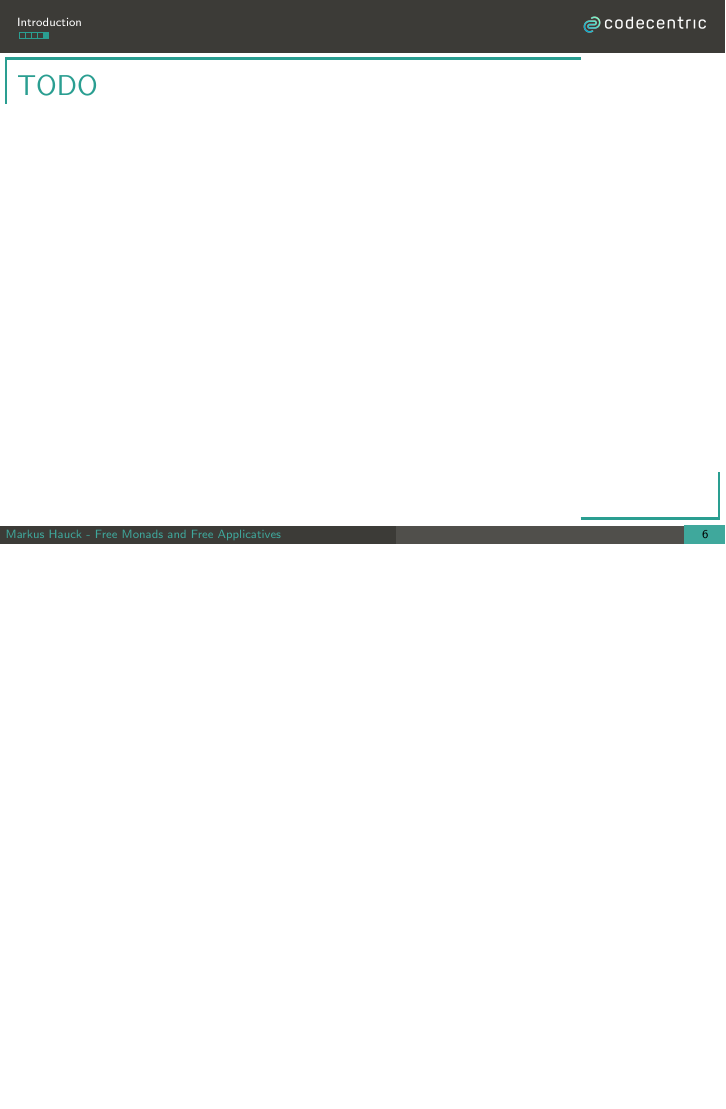
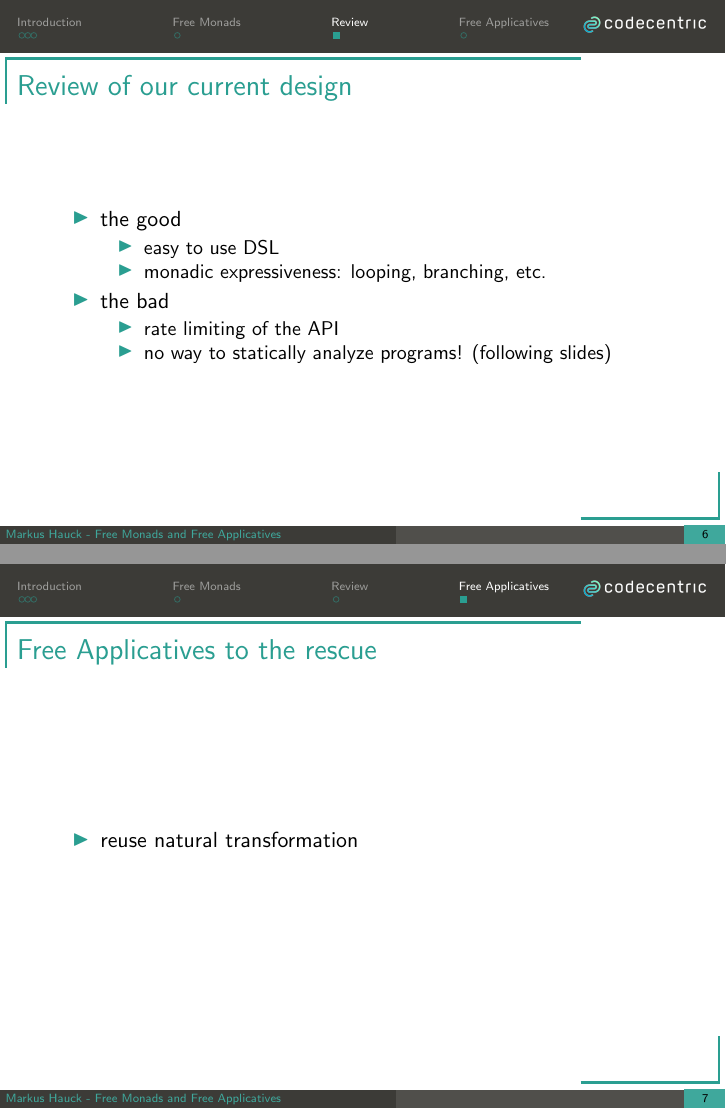
Before and after one commit to markus1189/flatmap-oslo-2016, LaTeX slides (presentation/slides.tex): page 6 of 6 before the commit and pages 6 and 7 of 7 after it, the two joined at a grey line, the shorter picture padded with empty space. Compiled offline with pdfLaTeX.

Commit message:
Some additional slides and sections

```diff
--- a/presentation/slides.tex
+++ b/presentation/slides.tex
@@ -84,8 +87,35 @@
   \end{itemize}
 \end{frame}
 
+\section{Review}
+\label{sec:review}
+
 \begin{frame}
-  \frametitle{TODO}
+  \frametitle{Review of our current design}
+  \begin{itemize}
+  \item the good
+    \begin{itemize}
+    \item easy to use DSL
+    \item monadic expressiveness: looping, branching, etc.
+    \end{itemize}
+  \item the bad
+    \begin{itemize}
+    \item rate limiting of the API
+    \item no way to statically analyze programs! (following slides)
+    \end{itemize}
+  \end{itemize}
+\end{frame}
+
+\section{Free Applicatives}
+\label{sec:free-applicatives}
+
+
+
+\begin{frame}
+  \frametitle{Free Applicatives to the rescue}
+  \begin{itemize}
+  \item reuse natural transformation
+  \end{itemize}
 \end{frame}
 
 \end{document}
```
Also changed, not shown: presentation/slides.tex (3 more changed lines).
